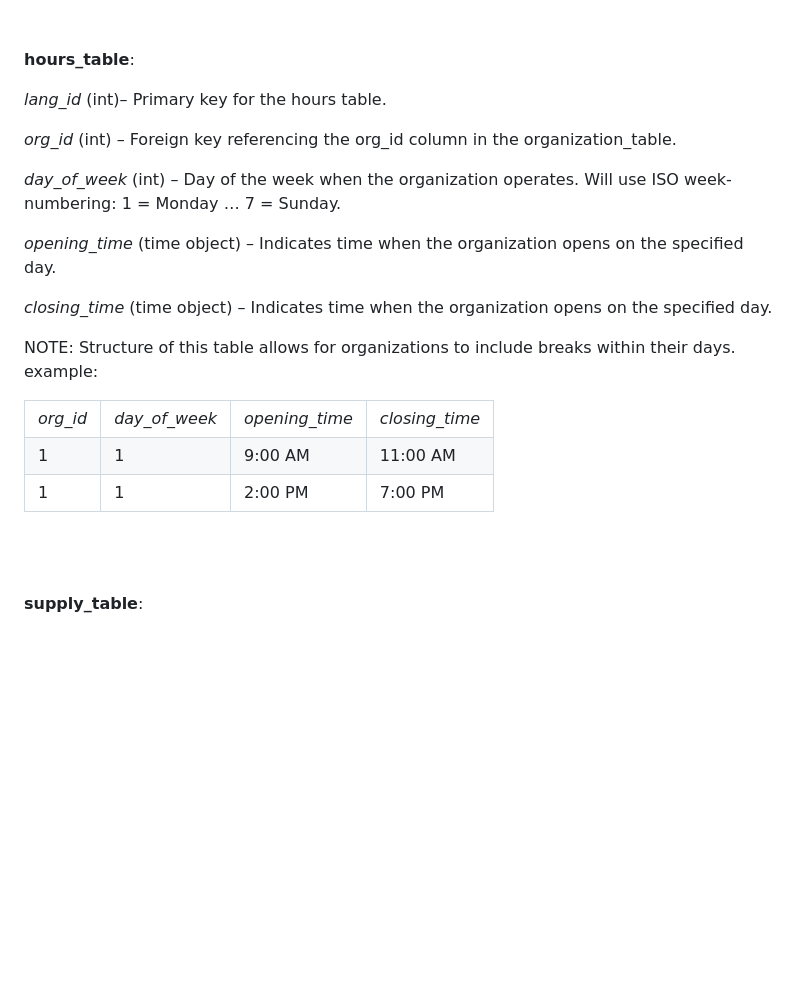
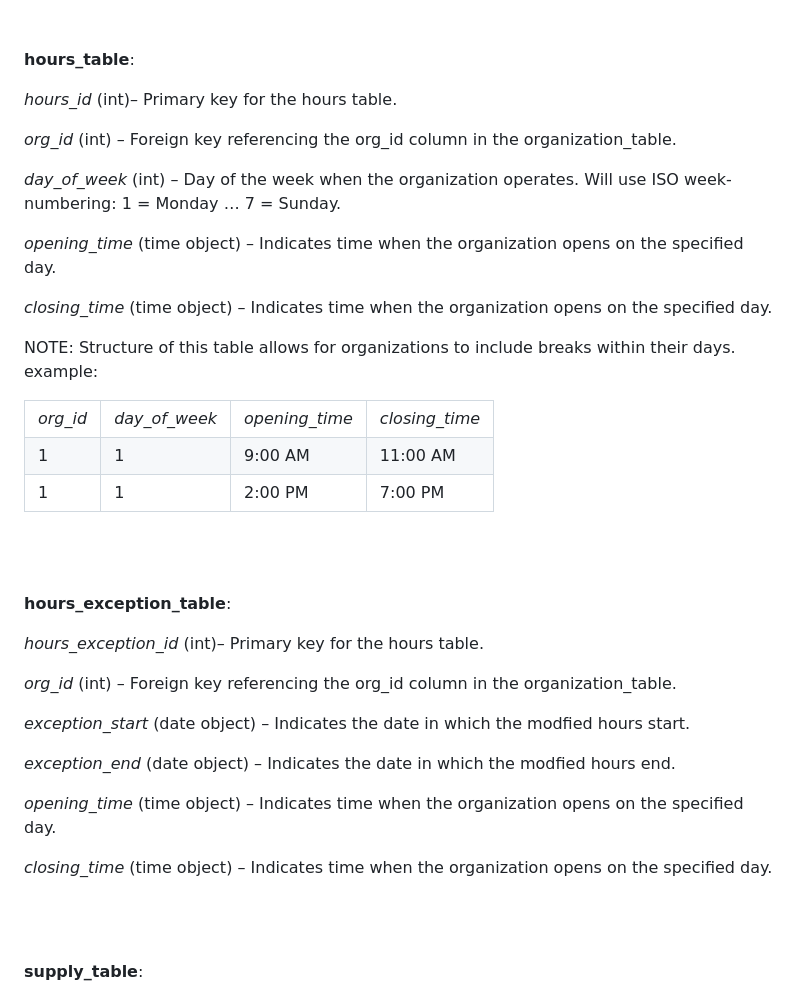
Before and after one commit to uchicago-capp-30320/new-arrivals-chi, a Markdown page: data_model.md, the part around the change. Drawn GitHub-style; blank space fills up the shorter version.

Commit message:
Added hours exceptions table

```diff
--- a/data_model.md
+++ b/data_model.md
@@ -47,7 +47,7 @@ _language_ (string) – A single language spoken at the organization.
 
 **hours\_table**:
 
-_lang\_id_ (int)_–_ Primary key for the hours table.
+_hours\_id_ (int)_–_ Primary key for the hours table.
 
 _org\_id_ (int) – Foreign key referencing the org\_id column in the organization\_table.
 
@@ -58,10 +58,26 @@ _opening\_time_ (time object) – Indicates time when the organization opens on
 _closing\_time_ (time object) – Indicates time when the organization opens on the specified day.
 
 
-
 NOTE: Structure of this table allows for organizations to include breaks within their days. example:
 
 <table><tbody><tr><td><i>org_id</i></td><td><i>day_of_week</i></td><td><i>opening_time</i></td><td><i>closing_time</i></td></tr><tr><td>1</td><td>1</td><td>9:00 AM</td><td>11:00 AM</td></tr><tr><td>1</td><td>1</td><td>2:00 PM</td><td>7:00 PM</td></tr></tbody></table>
+
+<br/><br/>
+
+
+**hours\_exception\_table**:
+
+_hours\_exception\_id_ (int)_–_ Primary key for the hours table.
+
+_org\_id_ (int) – Foreign key referencing the org\_id column in the organization\_table.
+
+_exception\_start_ (date object) – Indicates the date in which the modfied hours start.
+
+_exception\_end_ (date object) – Indicates the date in which the modfied hours end.
+
+_opening\_time_ (time object) – Indicates time when the organization opens on the specified day.
+
+_closing\_time_ (time object) – Indicates time when the organization opens on the specified day.
 
 
 <br/><br/>
```
